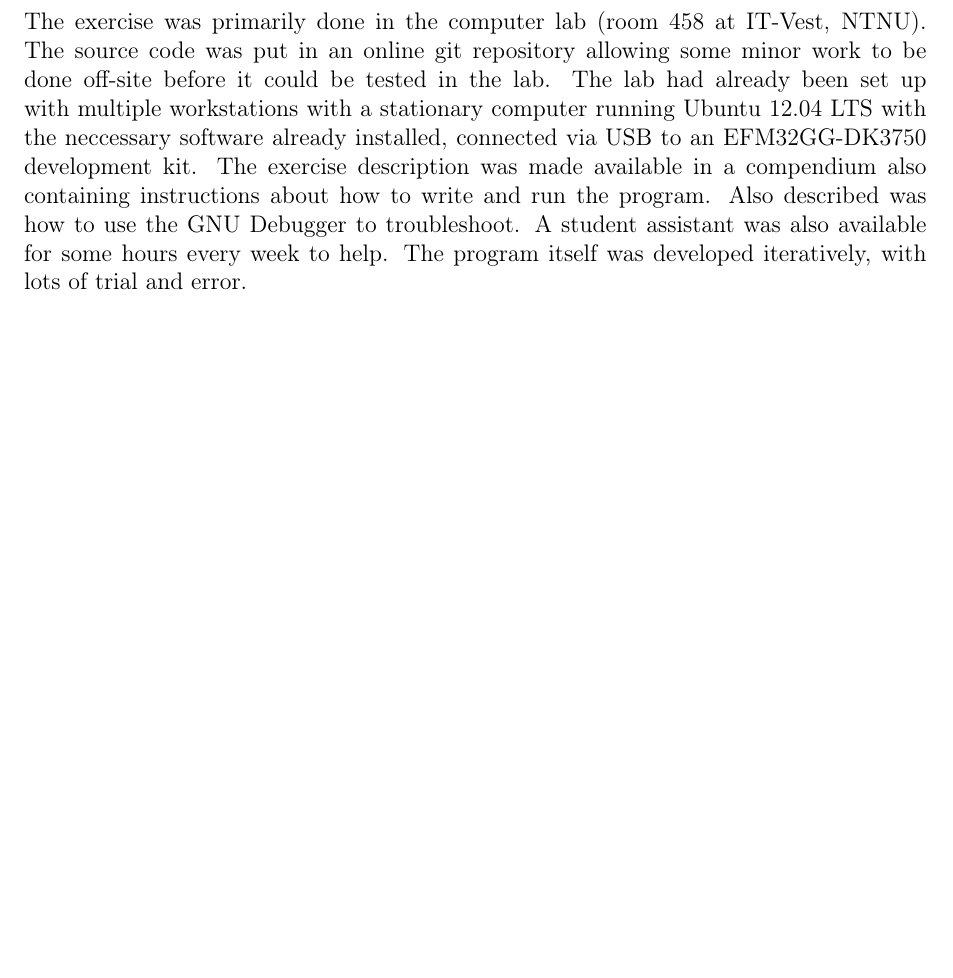
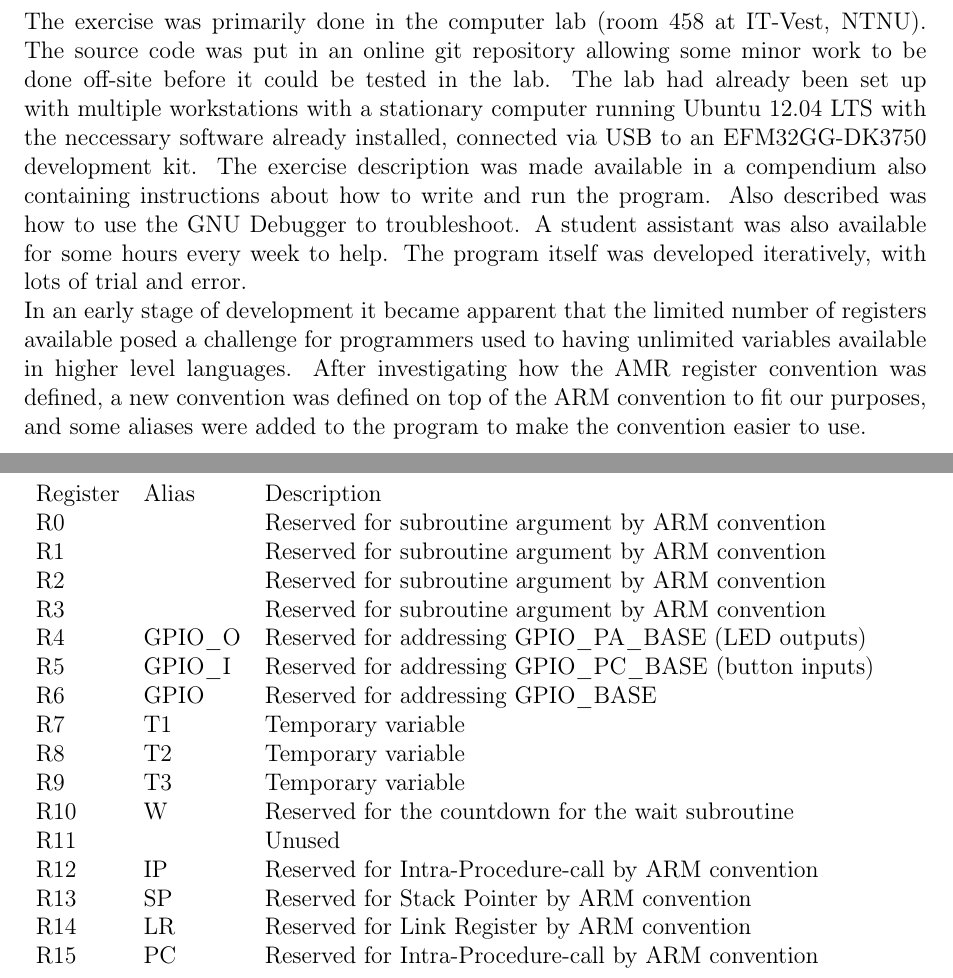
Before and after one commit to mathiasose/TDT4258, a LaTeX problem sheet (exercise1/report/group_13_exercise_1_report.tex, which reads exercise1/report/description.tex): part of page 5 of 10 before the commit and two parts of pages 5 and 6 of 11 after it, the two joined at a grey line, cut so that both start at the same text, the shorter picture padded with empty space. Compiled offline with pdfLaTeX.

Commit message:
Update description.tex

```diff
--- a/exercise1/report/description.tex
+++ b/exercise1/report/description.tex
@@ -3,3 +3,28 @@ The exercise was primarily done in the computer lab (room 458 at IT-Vest, NTNU).
 The lab had already been set up with multiple workstations with a stationary computer running Ubuntu 12.04 LTS with the neccessary software already installed, connected via USB to an EFM32GG-DK3750 development kit.
 The exercise description was made available in a compendium also containing instructions about how to write and run the program. Also described was how to use the GNU Debugger to troubleshoot. A student assistant was also available for some hours every week to help.
 The program itself was developed iteratively, with lots of trial and error.
+
+In an early stage of development it became apparent that the limited number of registers available posed a challenge for programmers used to having unlimited variables available in higher level languages.
+After investigating how the AMR register convention was defined, a new convention was defined on top of the ARM convention to fit our purposes, and some aliases were added to the program to make the convention easier to use.
+
+\begin{table}
+    \begin{tabular}{lll}
+        Register & Alias  & Description                                          \\
+        R0       & ~      & Reserved for subroutine argument by ARM convention   \\
+        R1       & ~      & Reserved for subroutine argument by ARM convention   \\
+        R2       & ~      & Reserved for subroutine argument by ARM convention   \\
+        R3       & ~      & Reserved for subroutine argument by ARM convention   \\
+        R4       & GPIO\_O & Reserved for addressing GPIO\_PA\_BASE (LED outputs) \\
+        R5       & GPIO\_I & Reserved for addressing GPIO\_PC\_BASE (button inputs) \\
+        R6       & GPIO   & Reserved for addressing GPIO\_BASE                   \\
+        R7       & T1     & Temporary variable                                   \\
+        R8       & T2     & Temporary variable                                   \\
+        R9       & T3     & Temporary variable                                   \\
+        R10      & W      & Reserved for the countdown for the wait subroutine   \\
+        R11      & ~      & Unused                                               \\
+        R12      & IP     & Reserved for Intra-Procedure-call by ARM convention  \\
+        R13      & SP     & Reserved for Stack Pointer by ARM convention         \\
+        R14      & LR     & Reserved for Link Register  by ARM convention        \\
+        R15      & PC     & Reserved for Intra-Procedure-call by ARM convention  \\
+    \end{tabular}
+\end{table}
```
